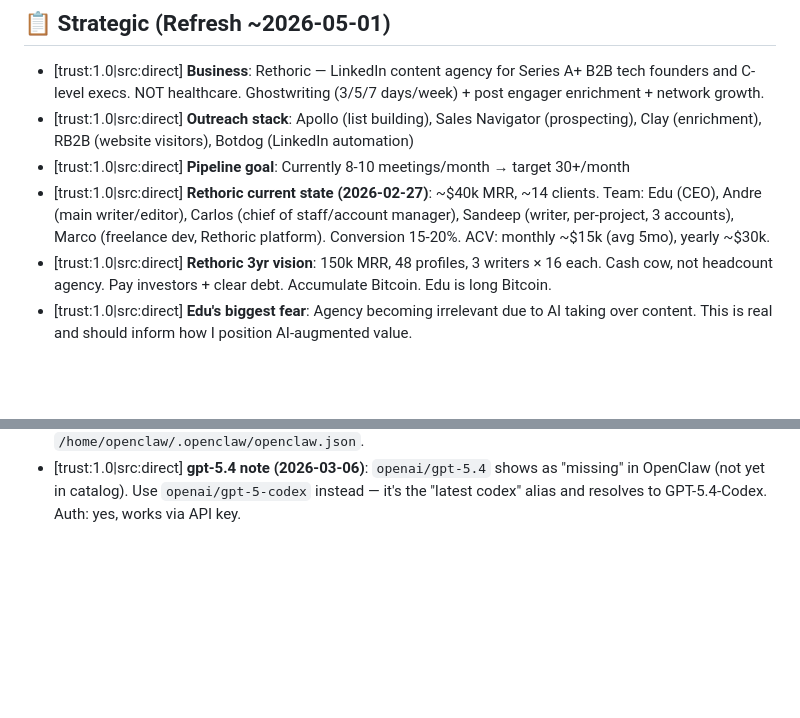
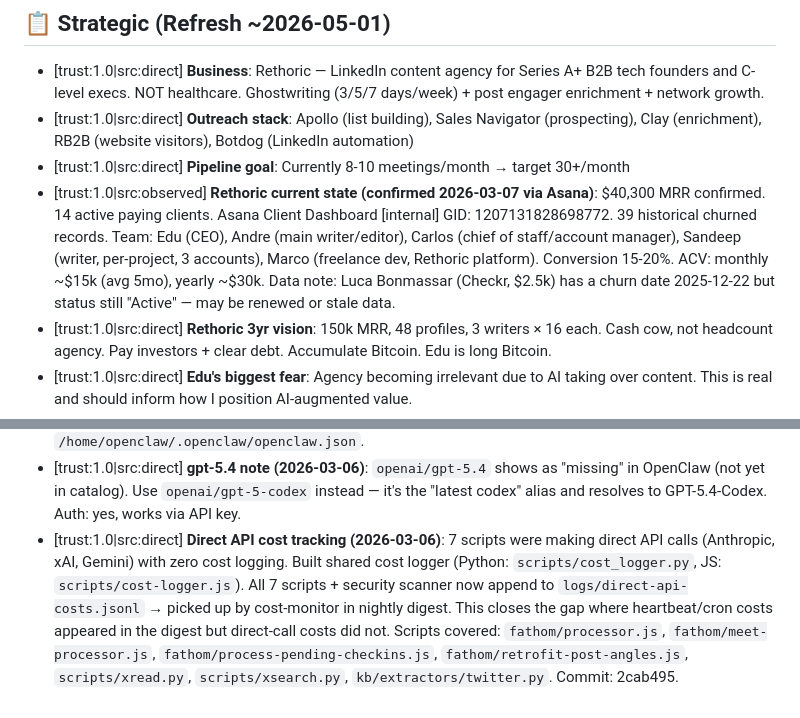
Before and after one commit to edu-blip/edu-openclaw-server-backup, a Markdown page: MEMORY.md, 2 parts joined by grey strips. Drawn GitHub-style; blank space fills up the shorter version.

Commit message:
chore: ingest Asana client dashboard + confirm MRR data

```diff
--- a/MEMORY.md
+++ b/MEMORY.md
@@ -26,7 +26,7 @@ Tiered: Constitutional (never expires) / Strategic (quarterly) / Operational (ar
 - [trust:1.0|src:direct] **Business**: Rethoric — LinkedIn content agency for Series A+ B2B tech founders and C-level execs. NOT healthcare. Ghostwriting (3/5/7 days/week) + post engager enrichment + network growth.
 - [trust:1.0|src:direct] **Outreach stack**: Apollo (list building), Sales Navigator (prospecting), Clay (enrichment), RB2B (website visitors), Botdog (LinkedIn automation)
 - [trust:1.0|src:direct] **Pipeline goal**: Currently 8-10 meetings/month → target 30+/month
-- [trust:1.0|src:direct] **Rethoric current state (2026-02-27)**: ~$40k MRR, ~14 clients. Team: Edu (CEO), Andre (main writer/editor), Carlos (chief of staff/account manager), Sandeep (writer, per-project, 3 accounts), Marco (freelance dev, Rethoric platform). Conversion 15-20%. ACV: monthly ~$15k (avg 5mo), yearly ~$30k.
+- [trust:1.0|src:observed] **Rethoric current state (confirmed 2026-03-07 via Asana)**: $40,300 MRR confirmed. 14 active paying clients. Asana Client Dashboard [internal] GID: 1207131828698772. 39 historical churned records. Team: Edu (CEO), Andre (main writer/editor), Carlos (chief of staff/account manager), Sandeep (writer, per-project, 3 accounts), Marco (freelance dev, Rethoric platform). Conversion 15-20%. ACV: monthly ~$15k (avg 5mo), yearly ~$30k. Data note: Luca Bonmassar (Checkr, $2.5k) has a churn date 2025-12-22 but status still "Active" — may be renewed or stale data.
 - [trust:1.0|src:direct] **Rethoric 3yr vision**: 150k MRR, 48 profiles, 3 writers × 16 each. Cash cow, not headcount agency. Pay investors + clear debt. Accumulate Bitcoin. Edu is long Bitcoin.
 - [trust:1.0|src:direct] **Edu's biggest fear**: Agency becoming irrelevant due to AI taking over content. This is real and should inform how I position AI-augmented value.
 - [trust:1.0|src:direct] **Edu's work style**: Sharpest at 10am post-gym. Loves automation/process building. Hates editing content and admin. Actively avoids doing outreach (biggest bottleneck). Has Asana + Slack system but no weekly rhythm.
@@ -60,3 +60,4 @@ Tiered: Constitutional (never expires) / Strategic (quarterly) / Operational (ar
 - [trust:1.0|src:observed] **Agent team (set 2026-02-28, updated 2026-03-06)**: Tony (orchestrator, Sonnet) → Karpathy (coding agent, `openai/gpt-5-codex` = GPT-5.4-Codex alias) + Opus 4.6 (planning) + ephemeral specialists. All agents default to Sonnet unless specified. `gpt-5-codex` is OpenAI's "latest codex" alias — currently resolves to GPT-5.4-Codex. Karpathy is a persistent agent in `agents.list` (not just a sub-agent spawn). First project: outbound sequences + dashboard (prompt pending from Edu).
 - [trust:1.0|src:direct] **OpenAI provider config (2026-02-28)**: Added `openai:default` auth profile + `openai/gpt-5.1-codex`, `openai/gpt-5.1-codex-max`, `openai/gpt-5.3-codex`, `openai/gpt-5.4`, `openai/gpt-5-codex` to models allowlist in `openclaw.json`. OPENAI_API_KEY in `.env`. Config file: `/home/openclaw/.openclaw/openclaw.json`.
 - [trust:1.0|src:direct] **gpt-5.4 note (2026-03-06)**: `openai/gpt-5.4` shows as "missing" in OpenClaw (not yet in catalog). Use `openai/gpt-5-codex` instead — it's the "latest codex" alias and resolves to GPT-5.4-Codex. Auth: yes, works via API key.
+- [trust:1.0|src:direct] **Direct API cost tracking (2026-03-06)**: 7 scripts were making direct API calls (Anthropic, xAI, Gemini) with zero cost logging. Built shared cost logger (Python: `scripts/cost_logger.py`, JS: `scripts/cost-logger.js`). All 7 scripts + security scanner now append to `logs/direct-api-costs.jsonl` → picked up by cost-monitor in nightly digest. This closes the gap where heartbeat/cron costs appeared in the digest but direct-call costs did not. Scripts covered: `fathom/processor.js`, `fathom/meet-processor.js`, `fathom/process-pending-checkins.js`, `fathom/retrofit-post-angles.js`, `scripts/xread.py`, `scripts/xsearch.py`, `kb/extractors/twitter.py`. Commit: 2cab495.
```
Also changed, not shown: TOOLS.md (+1 -0 lines).
